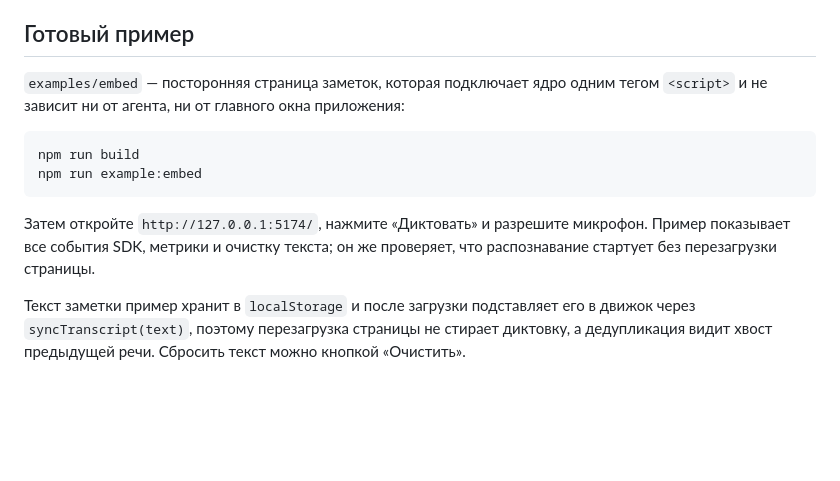
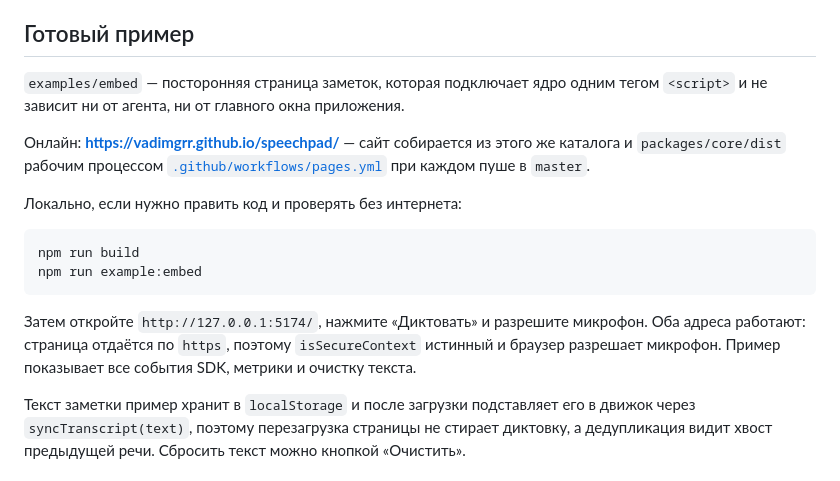
Before and after one commit to VadimGrr/speechpad, a Markdown page: docs/API.md, the part around the change. Drawn GitHub-style; blank space fills up the shorter version.

````diff
--- a/docs/API.md
+++ b/docs/API.md
@@ -22,7 +22,14 @@ ESM-версия `speechpad.esm.js` с теми же именами.
 ## Готовый пример
 
 `examples/embed` — посторонняя страница заметок, которая подключает ядро одним
-тегом `<script>` и не зависит ни от агента, ни от главного окна приложения:
+тегом `<script>` и не зависит ни от агента, ни от главного окна приложения.
+
+Онлайн: **https://vadimgrr.github.io/speechpad/** — сайт собирается из этого же
+каталога и `packages/core/dist` рабочим процессом
+[`.github/workflows/pages.yml`](../.github/workflows/pages.yml) при каждом
+пуше в `master`.
+
+Локально, если нужно править код и проверять без интернета:
 
 ```
 npm run build
@@ -30,8 +37,9 @@ npm run example:embed
 ```
 
 Затем откройте `http://127.0.0.1:5174/`, нажмите «Диктовать» и разрешите
-микрофон. Пример показывает все события SDK, метрики и очистку текста; он же
-проверяет, что распознавание стартует без перезагрузки страницы.
+микрофон. Оба адреса работают: страница отдаётся по `https`, поэтому
+`isSecureContext` истинный и браузер разрешает микрофон. Пример показывает все
+события SDK, метрики и очистку текста.
 
 Текст заметки пример хранит в `localStorage` и после загрузки подставляет его
 в движок через `syncTranscript(text)`, поэтому перезагрузка страницы не стирает
````
Also changed, not shown: README.md (+1 -1 lines).
